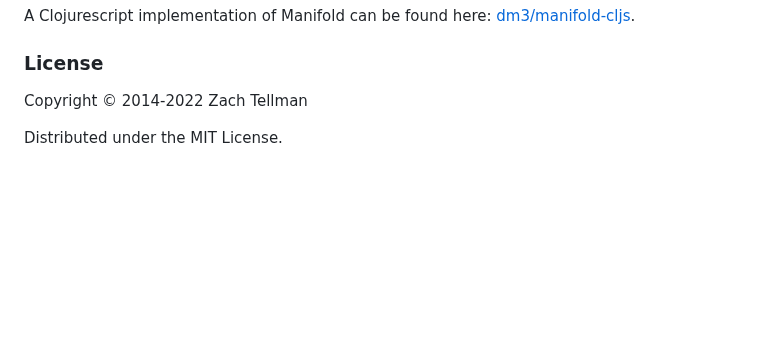
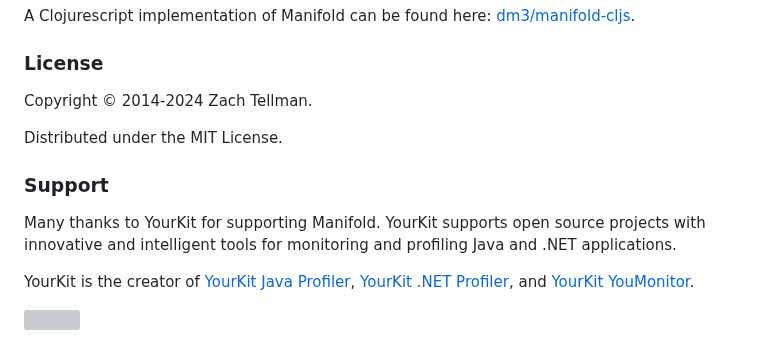
Before and after one commit to clj-commons/manifold, a Markdown page: README.md, the part around the change. Rendered like a GitHub page; blank space fills up the shorter version; grey boxes are pictures that could not be loaded.

Commit message:
Add YourKit notice to README for free license

```diff
--- a/README.md
+++ b/README.md
@@ -124,6 +124,14 @@ A Clojurescript implementation of Manifold can be found here: [dm3/manifold-cljs
 
 ### License
 
-Copyright © 2014-2022 Zach Tellman
+Copyright © 2014-2024 Zach Tellman.
 
 Distributed under the MIT License.
+
+### Support
+
+Many thanks to YourKit for supporting Manifold. YourKit supports open source projects with innovative and intelligent tools for monitoring and profiling Java and .NET applications.
+
+YourKit is the creator of <a href="https://www.yourkit.com/java/profiler/">YourKit Java Profiler</a>, <a href="https://www.yourkit.com/dotnet-profiler/">YourKit .NET Profiler</a>, and <a href="https://www.yourkit.com/youmonitor/">YourKit YouMonitor</a>.
+
+![](https://www.yourkit.com/images/yklogo.png)
```
